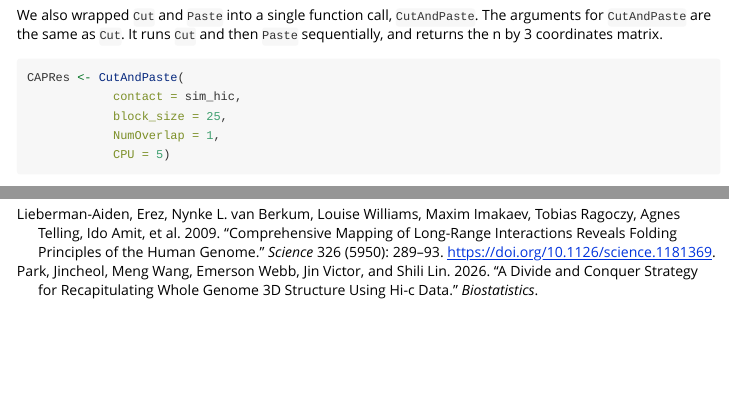
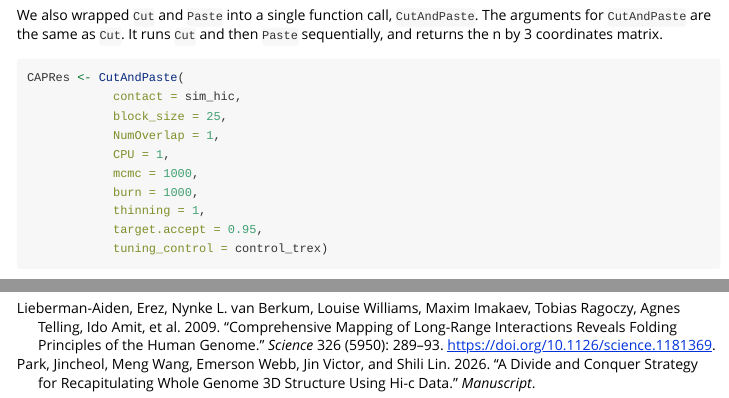
Before and after one commit to osu-stat-gen/tREX-cap, an R Markdown document (vignettes/tRexCAP.Rmd): the page in a window 1100 px wide, from 3490 px down, and a second part further down, joined at a grey line. The pictures show the output file vignettes/tRexCAP.html that the author committed with the source, opened offline; long lines of code are wrapped.

Commit message:
fixing vignette

````diff
--- a/vignettes/references.bib
+++ b/vignettes/references.bib
@@ -33,6 +33,6 @@
 @Article{park:2026,
 author="Park, Jincheol and Wang, Meng and Webb, Emerson and Jin Victor and Lin, Shili",
 title="A Divide and Conquer Strategy for Recapitulating Whole Genome 3D Structure Using Hi-C Data",
-journal="Biostatistics",
+journal="Manuscript",
 year="2026"
 }
--- a/vignettes/tRexCAP.Rmd
+++ b/vignettes/tRexCAP.Rmd
@@ -145,7 +145,12 @@ CAPRes <- CutAndPaste(
             contact = sim_hic,
             block_size = 25,
             NumOverlap = 1,
-            CPU = 5)
+            CPU = 1,
+            mcmc = 1000,
+            burn = 1000,
+            thinning = 1,
+            target.accept = 0.95,
+            tuning_control = control_trex)
 ```
 
 # Visualization
````
Also changed, not shown: vignettes/tRexCAP.html.
